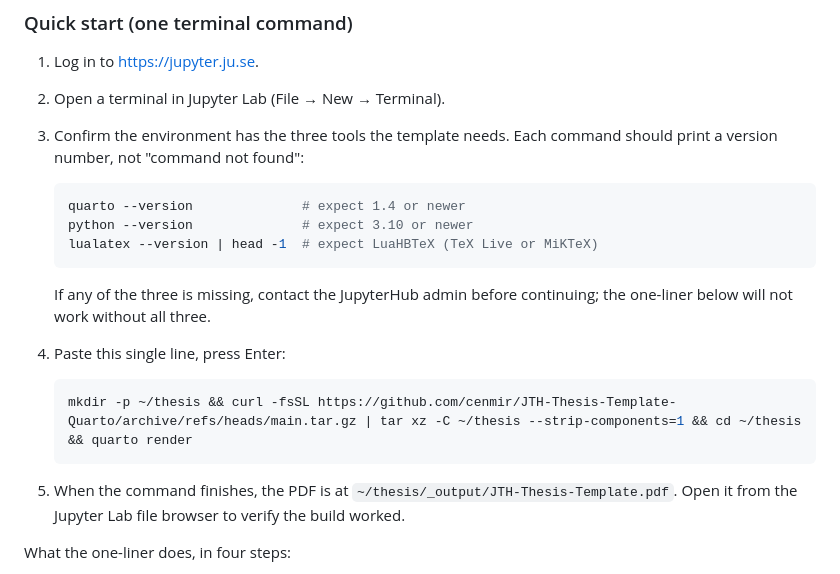
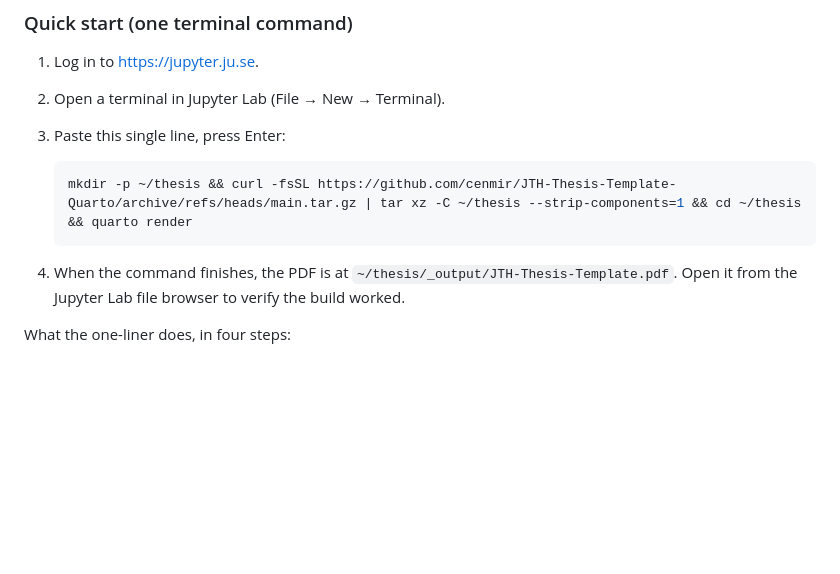
Before and after one commit to cenmir/jth-thesis, a Markdown page: README.md, the part around the change. Rendered like a GitHub page; blank space fills up the shorter version.

Commit message:
Revert "README: add environment-check step before the quick-start one-liner"
This reverts commit fd1570a7630bb16f9d15460ac698caa611060a14.

````diff
--- a/README.md
+++ b/README.md
@@ -98,25 +98,13 @@ to install locally.
 
 1. Log in to <https://jupyter.ju.se>.
 2. Open a terminal in Jupyter Lab (File → New → Terminal).
-3. Confirm the environment has the three tools the template needs.
-   Each command should print a version number, not "command not
-   found":
-
-   ```bash
-   quarto --version              # expect 1.4 or newer
-   python --version              # expect 3.10 or newer
-   lualatex --version | head -1  # expect LuaHBTeX (TeX Live or MiKTeX)
-   ```
-
-   If any of the three is missing, contact the JupyterHub admin before
-   continuing; the one-liner below will not work without all three.
-4. Paste this single line, press Enter:
+3. Paste this single line, press Enter:
 
    ```bash
    mkdir -p ~/thesis && curl -fsSL https://github.com/cenmir/JTH-Thesis-Template-Quarto/archive/refs/heads/main.tar.gz | tar xz -C ~/thesis --strip-components=1 && cd ~/thesis && quarto render
    ```
 
-5. When the command finishes, the PDF is at `~/thesis/_output/JTH-Thesis-Template.pdf`.
+4. When the command finishes, the PDF is at `~/thesis/_output/JTH-Thesis-Template.pdf`.
    Open it from the Jupyter Lab file browser to verify the build worked.
 
 What the one-liner does, in four steps:
````
